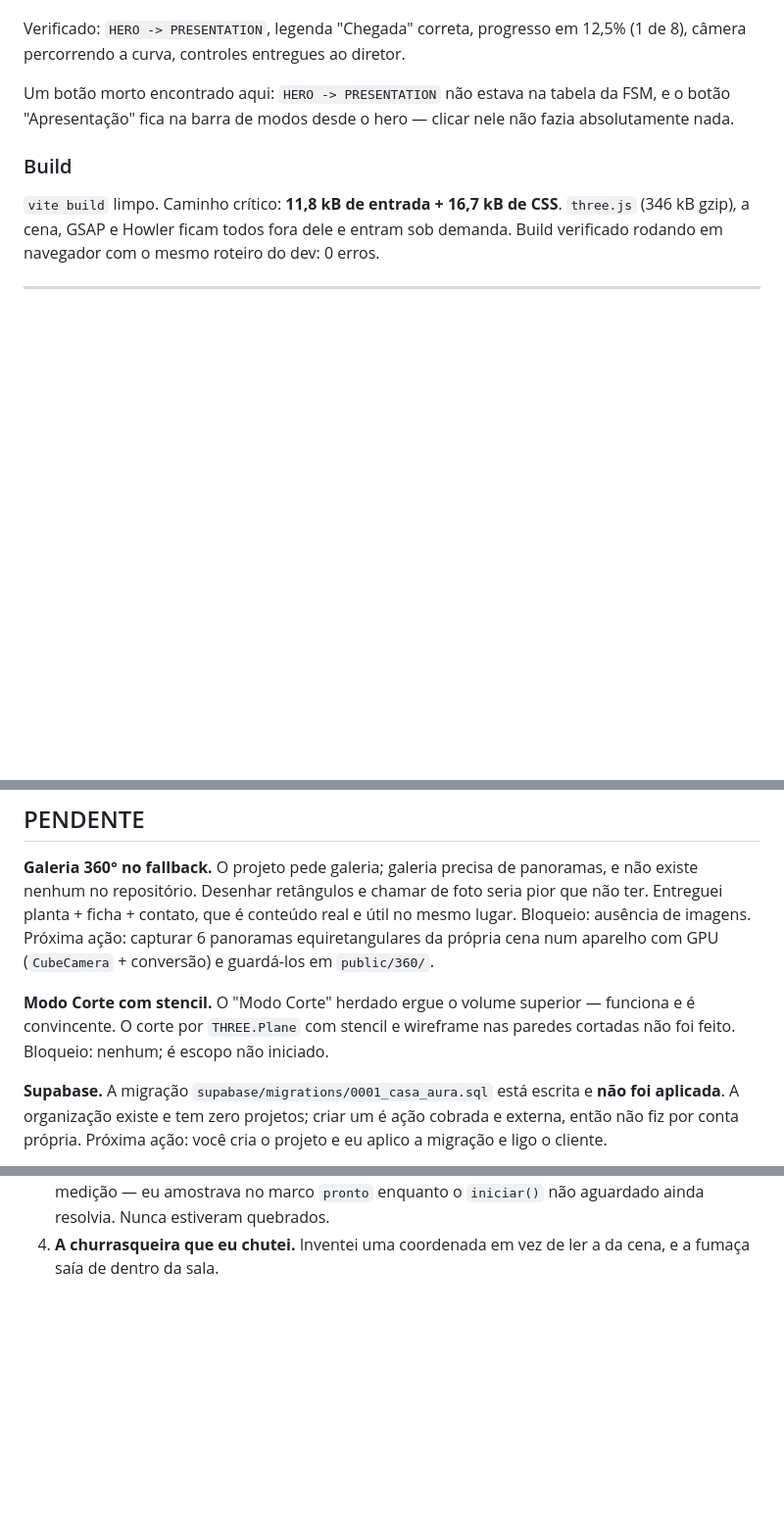
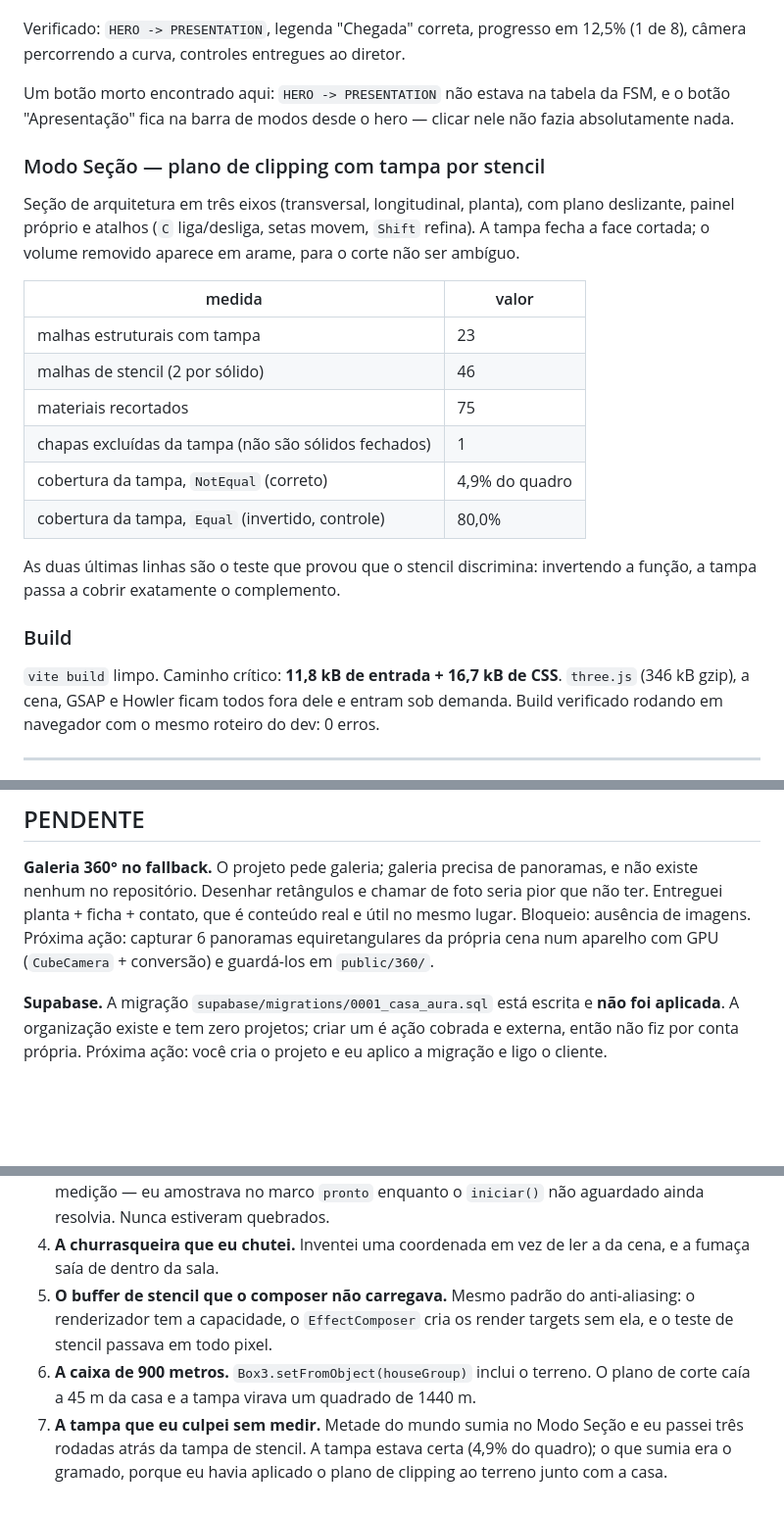
Before and after one commit to thiaguin777-del/Thiagoapps, a Markdown page: casa-aura-ultra/RELATORIO.md, 3 parts joined by grey strips. Shown at 98% size. Rendered like a GitHub page; blank space fills up the shorter version.

Commit message:
Relatorio: Modo Secao entra em implementado e medido
Co-Authored-By: Claude Opus 5 <noreply@anthropic.com>
Claude-Session: https://claude.ai/code/session_012kEvTEfeJYRpJURKMhdzWF

```diff
--- a/casa-aura-ultra/RELATORIO.md
+++ b/casa-aura-ultra/RELATORIO.md
@@ -139,6 +139,24 @@ Um botão morto encontrado aqui: `HERO -> PRESENTATION` não estava na
 tabela da FSM, e o botão "Apresentação" fica na barra de modos desde o
 hero — clicar nele não fazia absolutamente nada.
 
+### Modo Seção — plano de clipping com tampa por stencil
+Seção de arquitetura em três eixos (transversal, longitudinal, planta),
+com plano deslizante, painel próprio e atalhos (`C` liga/desliga, setas
+movem, `Shift` refina). A tampa fecha a face cortada; o volume removido
+aparece em arame, para o corte não ser ambíguo.
+
+| medida | valor |
+|---|---|
+| malhas estruturais com tampa | 23 |
+| malhas de stencil (2 por sólido) | 46 |
+| materiais recortados | 75 |
+| chapas excluídas da tampa (não são sólidos fechados) | 1 |
+| cobertura da tampa, `NotEqual` (correto) | 4,9% do quadro |
+| cobertura da tampa, `Equal` (invertido, controle) | 80,0% |
+
+As duas últimas linhas são o teste que provou que o stencil discrimina:
+invertendo a função, a tampa passa a cobrir exatamente o complemento.
+
 ### Build
 `vite build` limpo. Caminho crítico: **11,8 kB de entrada + 16,7 kB de
 CSS**. `three.js` (346 kB gzip), a cena, GSAP e Howler ficam todos fora
@@ -177,11 +195,6 @@ que é conteúdo real e útil no mesmo lugar. Bloqueio: ausência de imagens.
 Próxima ação: capturar 6 panoramas equiretangulares da própria cena num
 aparelho com GPU (`CubeCamera` + conversão) e guardá-los em `public/360/`.
 
-**Modo Corte com stencil.** O "Modo Corte" herdado ergue o volume superior
-— funciona e é convincente. O corte por `THREE.Plane` com stencil e
-wireframe nas paredes cortadas não foi feito. Bloqueio: nenhum; é escopo
-não iniciado.
-
 **Supabase.** A migração `supabase/migrations/0001_casa_aura.sql` está
 escrita e **não foi aplicada**. A organização existe e tem zero projetos;
 criar um é ação cobrada e externa, então não fiz por conta própria.
@@ -209,3 +222,13 @@ Vale registrar, porque foi caro descobrir:
    `iniciar()` não aguardado ainda resolvia. Nunca estiveram quebrados.
 4. **A churrasqueira que eu chutei.** Inventei uma coordenada em vez de ler
    a da cena, e a fumaça saía de dentro da sala.
+5. **O buffer de stencil que o composer não carregava.** Mesmo padrão do
+   anti-aliasing: o renderizador tem a capacidade, o `EffectComposer` cria
+   os render targets sem ela, e o teste de stencil passava em todo pixel.
+6. **A caixa de 900 metros.** `Box3.setFromObject(houseGroup)` inclui o
+   terreno. O plano de corte caía a 45 m da casa e a tampa virava um
+   quadrado de 1440 m.
+7. **A tampa que eu culpei sem medir.** Metade do mundo sumia no Modo
+   Seção e eu passei três rodadas atrás da tampa de stencil. A tampa
+   estava certa (4,9% do quadro); o que sumia era o gramado, porque eu
+   havia aplicado o plano de clipping ao terreno junto com a casa.
```
